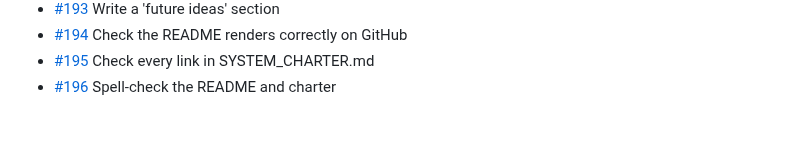
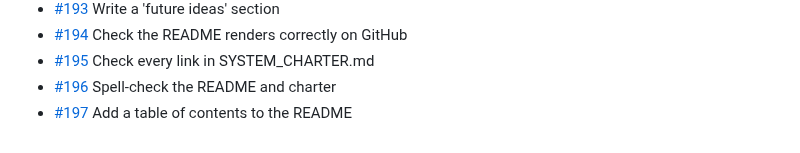
Before and after one commit to BillyChamberlain/IrFlock, a Markdown page: docs/issues/README.md, the part around the change. Rendered like a GitHub page.

Commit message:
Plan #197: Add a table of contents to the README
Refs #197

Co-Authored-By: Claude Opus 5.5 <noreply@anthropic.com>

```diff
--- a/docs/issues/README.md
+++ b/docs/issues/README.md
@@ -96,3 +96,4 @@ One file per issue #101–#200: what it is, when it's done, and where to start.
 - [#194](194-check-the-readme-renders-correctly-on-github.md) Check the README renders correctly on GitHub
 - [#195](195-check-every-link-in-system-charter-md.md) Check every link in SYSTEM_CHARTER.md
 - [#196](196-spell-check-the-readme-and-charter.md) Spell-check the README and charter
+- [#197](197-add-a-table-of-contents-to-the-readme.md) Add a table of contents to the README
```
Also changed, not shown: docs/issues/197-add-a-table-of-contents-to-the-readme.md (added, +15 -0 lines).
